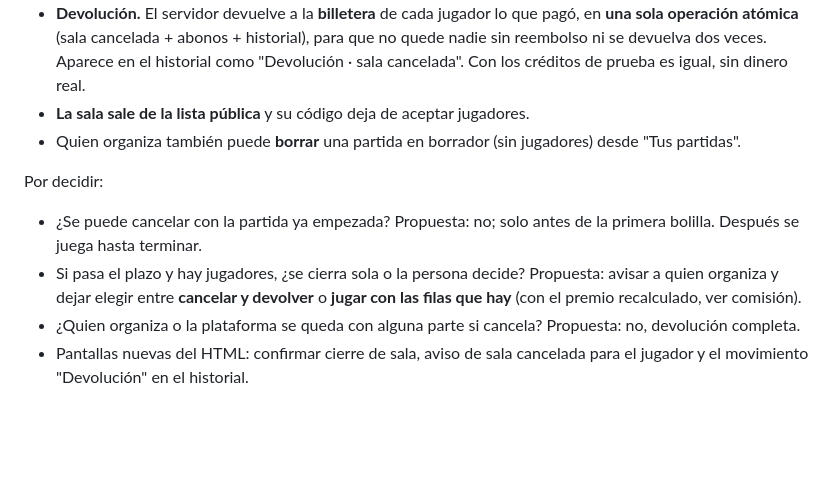
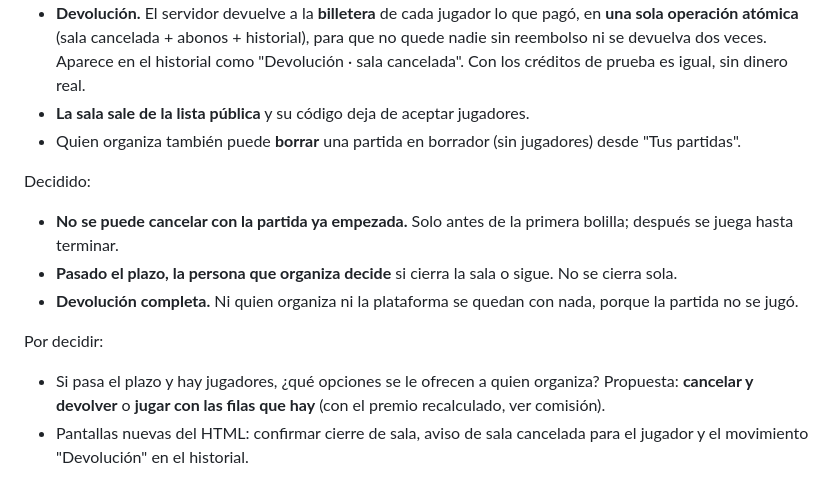
Before and after one commit to VMichael1999/Bing-Bing, a Markdown page: docs/proximo-sprint.md, the part around the change. Rendered like a GitHub page; blank space fills up the shorter version.

Commit message:
docs: decisiones sobre cancelar salas y devolución completa

```diff
--- a/docs/proximo-sprint.md
+++ b/docs/proximo-sprint.md
@@ -118,15 +118,20 @@ quien organiza decide no seguir.
 - Quien organiza también puede **borrar** una partida en borrador (sin jugadores) desde
   "Tus partidas".
 
+Decidido:
+
+- **No se puede cancelar con la partida ya empezada.** Solo antes de la primera bolilla;
+  después se juega hasta terminar.
+- **Pasado el plazo, la persona que organiza decide** si cierra la sala o sigue. No se
+  cierra sola.
+- **Devolución completa.** Ni quien organiza ni la plataforma se quedan con nada, porque
+  la partida no se jugó.
+
 Por decidir:
 
-- ¿Se puede cancelar con la partida ya empezada? Propuesta: no; solo antes de la primera
-  bolilla. Después se juega hasta terminar.
-- Si pasa el plazo y hay jugadores, ¿se cierra sola o la persona decide? Propuesta:
-  avisar a quien organiza y dejar elegir entre **cancelar y devolver** o **jugar con las
-  filas que hay** (con el premio recalculado, ver comisión).
-- ¿Quien organiza o la plataforma se queda con alguna parte si cancela? Propuesta: no,
-  devolución completa.
+- Si pasa el plazo y hay jugadores, ¿qué opciones se le ofrecen a quien organiza?
+  Propuesta: **cancelar y devolver** o **jugar con las filas que hay** (con el premio
+  recalculado, ver comisión).
 - Pantallas nuevas del HTML: confirmar cierre de sala, aviso de sala cancelada para el
   jugador y el movimiento "Devolución" en el historial.
 
```
